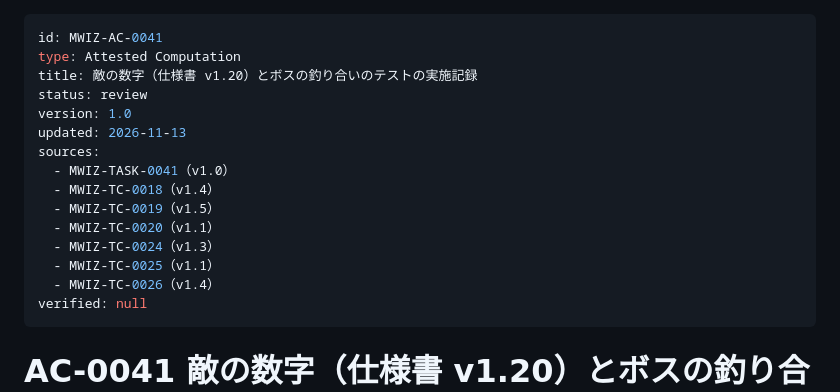
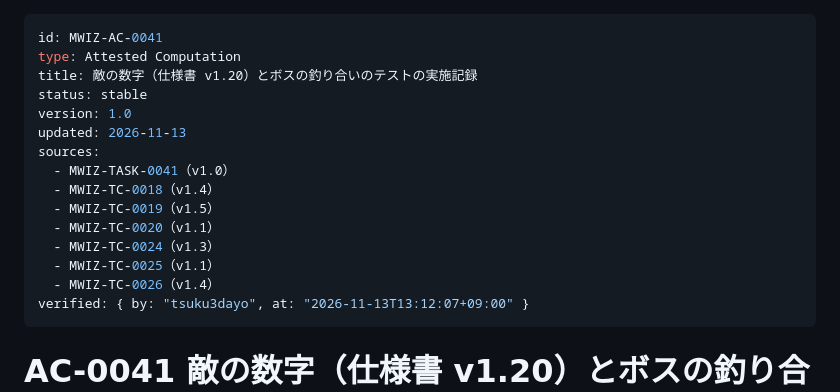
Before and after one commit to tsuku3dayo/mini-wiz-game, a Markdown page: docs/07_attested/MWIZ-AC-0041-attested-computation-ja.md, the part around the change. Rendered like a GitHub page.

Commit message:
AC-0041 とふりかえり ws-23 の承認を記入する
Co-Authored-By: Claude Opus 5.5 <noreply@anthropic.com>

```diff
--- a/docs/07_attested/MWIZ-AC-0041-attested-computation-ja.md
+++ b/docs/07_attested/MWIZ-AC-0041-attested-computation-ja.md
@@ -2,7 +2,7 @@
 id: MWIZ-AC-0041
 type: Attested Computation
 title: 敵の数字（仕様書 v1.20）とボスの釣り合いのテストの実施記録
-status: review
+status: stable
 version: 1.0
 updated: 2026-11-13
 sources:
@@ -13,7 +13,7 @@ sources:
   - MWIZ-TC-0024（v1.3）
   - MWIZ-TC-0025（v1.1）
   - MWIZ-TC-0026（v1.4）
-verified: null
+verified: { by: "tsuku3dayo", at: "2026-11-13T13:12:07+09:00" }
 ---
 
 # AC-0041 敵の数字（仕様書 v1.20）とボスの釣り合いのテストの実施記録
```
Also changed, not shown: docs/retrospectives/ws-23.md (+1 -1 lines).
